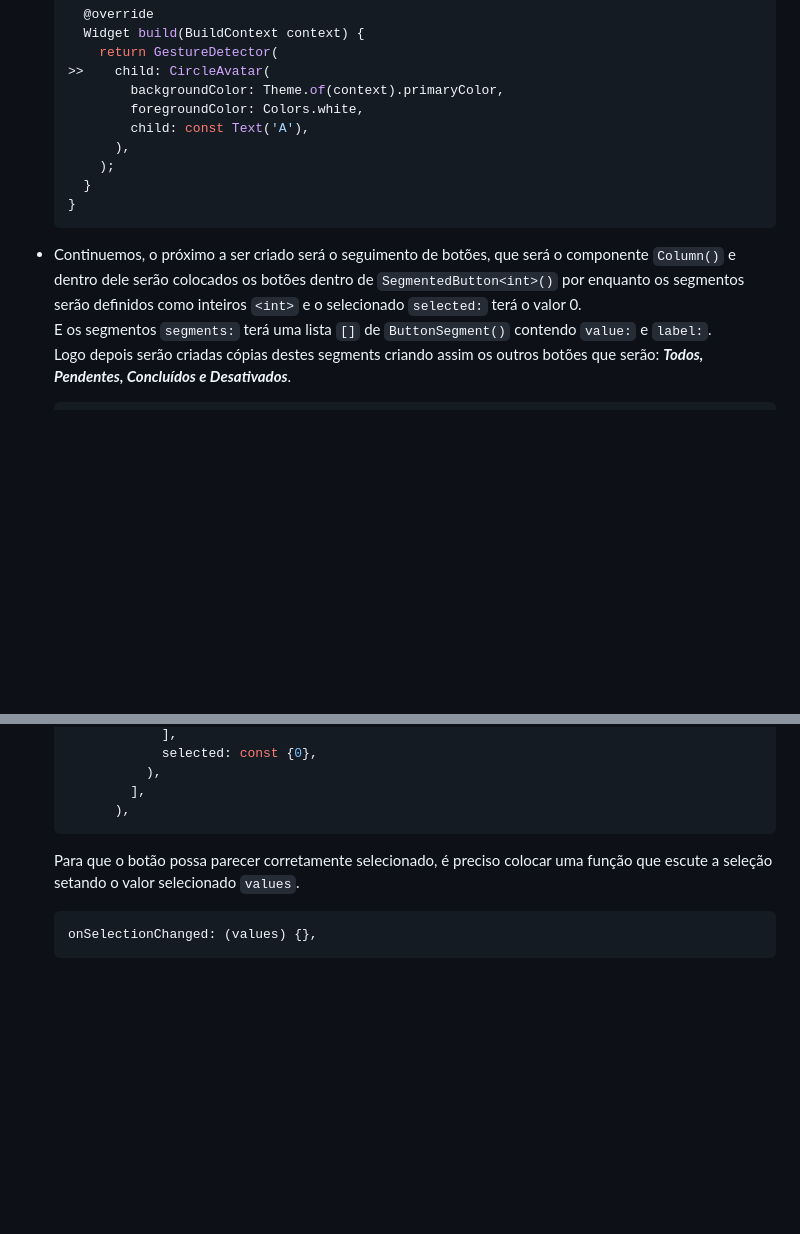
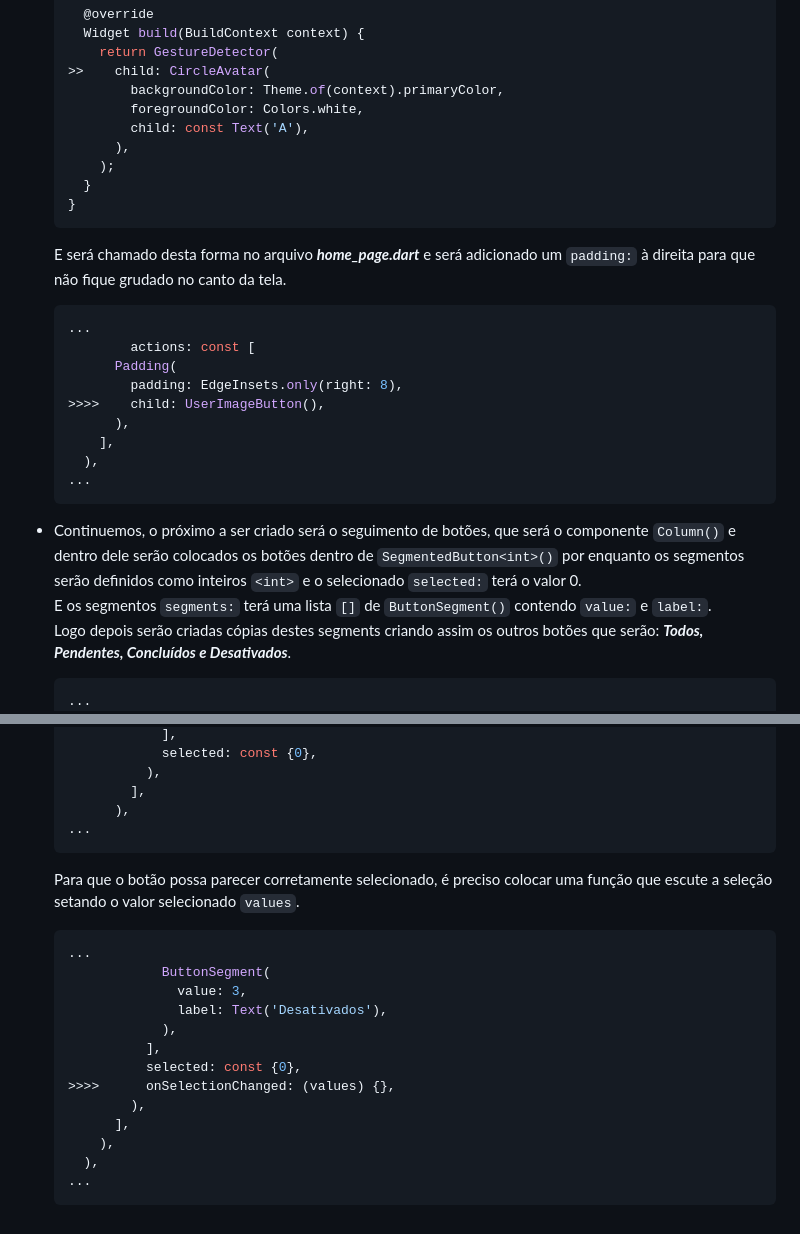
Before and after one commit to MarckVinny/listinha, a Markdown page: ANOTAÇÕES.md, 2 parts joined by grey strips. Drawn GitHub-style; blank space fills up the shorter version.

Commit message:
UserImageButton() adicionando na home_page.dart

````diff
--- a/ANOTAÇÕES.md
+++ b/ANOTAÇÕES.md
@@ -120,11 +120,26 @@
     }
     ```
 
+    E será chamado desta forma no arquivo ***home_page.dart*** e será adicionado um ```padding:``` à direita para que não fique grudado no canto da tela.
+
+    ```dart
+    ...
+            actions: const [
+          Padding(
+            padding: EdgeInsets.only(right: 8),
+    >>>>    child: UserImageButton(),
+          ),
+        ],
+      ),
+    ...
+    ```
+
 - Continuemos, o próximo a ser criado será o seguimento de botões, que será o componente ```Column()``` e dentro dele serão colocados os botões dentro de ```SegmentedButton<int>()``` por enquanto os segmentos serão definidos como inteiros ```<int>``` e o selecionado ```selected:``` terá o valor 0.
 E os segmentos ```segments:``` terá uma lista ```[]``` de ```ButtonSegment()``` contendo ```value:``` e ```label:```.
 Logo depois serão criadas cópias destes segments criando assim os outros botões que serão: ***Todos, Pendentes, Concluídos e Desativados***.
 
     ```dart
+    ...
           body: Column(
             children: [
               SegmentedButton(
@@ -150,10 +165,23 @@ Logo depois serão criadas cópias destes segments criando assim os outros botõ
               ),
             ],
           ),
+    ...
     ```
 
   Para que o botão possa parecer corretamente selecionado, é preciso colocar uma função que escute a seleção setando o valor selecionado ```values```.
 
     ```dart
-    onSelectionChanged: (values) {},
+    ...
+                ButtonSegment(
+                  value: 3,
+                  label: Text('Desativados'),
+                ),
+              ],
+              selected: const {0},
+    >>>>      onSelectionChanged: (values) {},
+            ),
+          ],
+        ),
+      ),
+    ...
     ```
````
Also changed, not shown: other parts of ANOTAÇÕES.md (+1 -1 lines).
